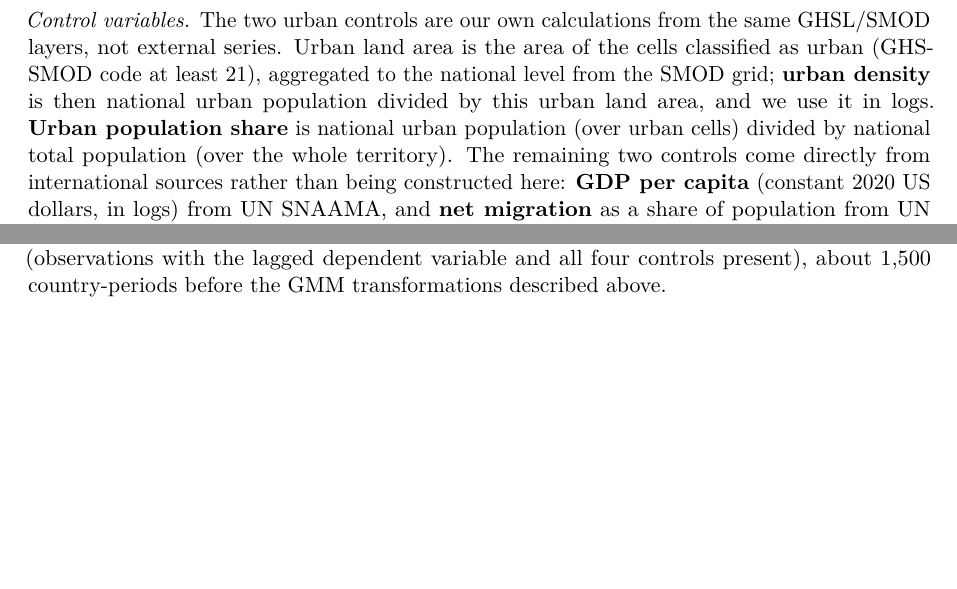
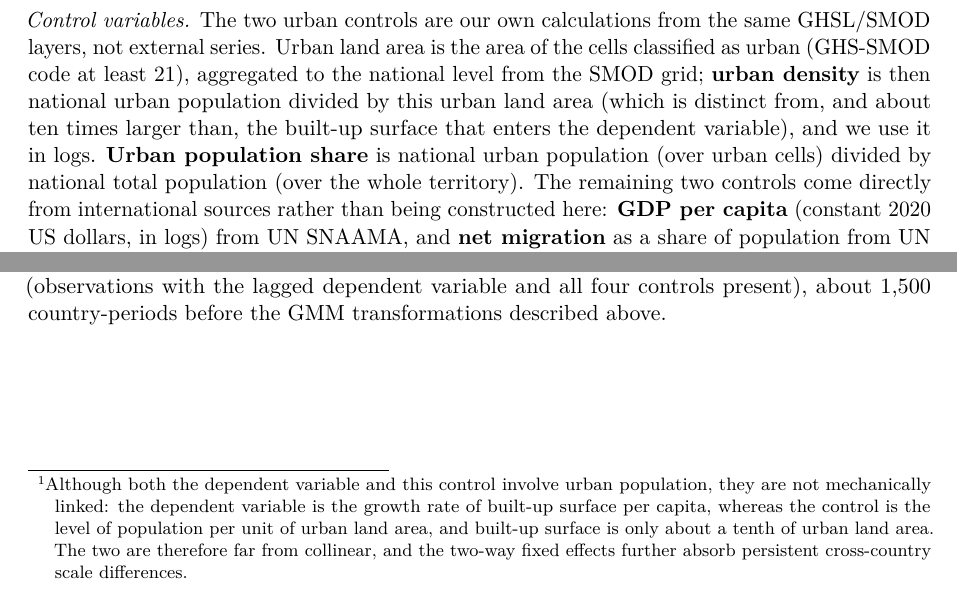
Before and after one commit to ofurkancoban/UrbanLandUseEfficiency_DevEconResearchProj, a Quarto document (05_paper/paper.qmd): two parts of pages 5 and 9 of 13, joined at a grey line, cut so that both start at the same text, the shorter picture padded with empty space. Rendered offline with R 4.5, knitr and Pandoc in place of Quarto, then LaTeX, with nearby package versions; drawn as R Markdown's standard PDF in place of the format the file asks for; some code elsewhere in the file could not run offline.

Commit message:
Paper: preempt the mechanical-correlation critique of the density control. Clarify in Data that urban density uses urban LAND area (about 10x the built-up surface in the DV, hence not P/V), and add a footnote in the empirical strategy explaining the DV (growth of built-up per capita) and the control (level of pop per urban land area) are not mechanically linked (far from collinear; FE absorb scale)

```diff
--- a/05_paper/paper.qmd
+++ b/05_paper/paper.qmd
@@ -347,7 +347,8 @@ compute BpCR as the logarithmic growth of built-up area per capita, as defined i
 GHSL/SMOD layers, not external series. Urban land area is the area of the cells
 classified as urban (GHS-SMOD code at least 21), aggregated to the national level
 from the SMOD grid; **urban density** is then national urban population divided by
-this urban land area, and we use it in logs. **Urban population share** is national
+this urban land area (which is distinct from, and about ten times larger than, the
+built-up surface that enters the dependent variable), and we use it in logs. **Urban population share** is national
 urban population (over urban cells) divided by national total population (over the
 whole territory). The remaining two controls come directly from international
 sources rather than being constructed here: **GDP per capita** (constant 2020 US
```
Also changed, not shown: 05_paper/paper.qmd (2 more changed lines).
